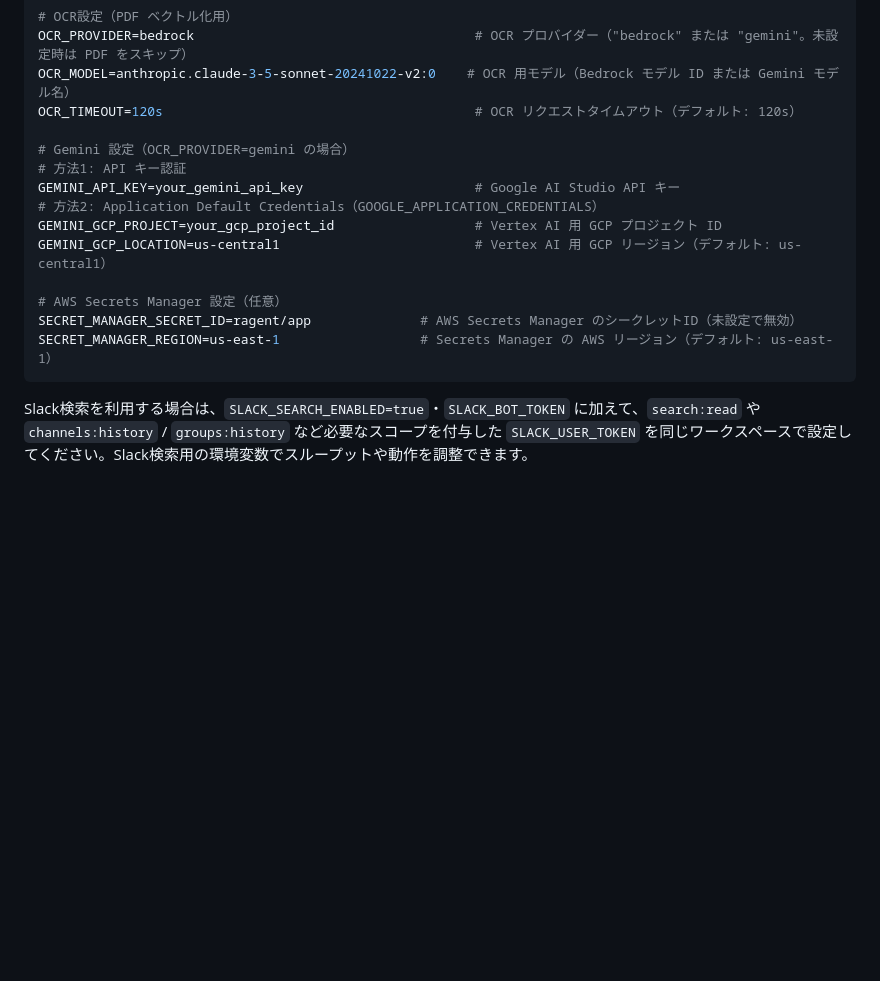
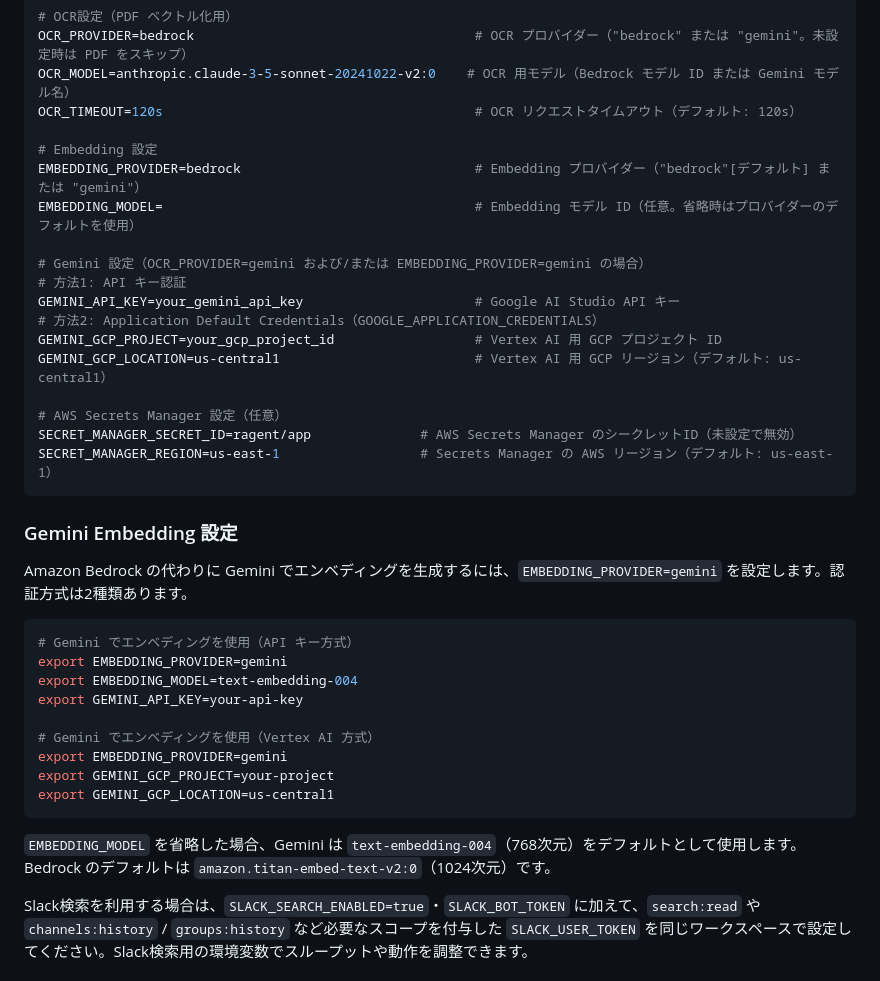
Before and after one commit to ca-srg/ragent, a Markdown page: README_ja.md, the part around the change. Drawn GitHub-style; blank space fills up the shorter version.

Commit message:
docs: add EMBEDDING_PROVIDER and EMBEDDING_MODEL to README

````diff
--- a/README_ja.md
+++ b/README_ja.md
@@ -825,7 +825,11 @@ OCR_PROVIDER=bedrock                                    # OCR プロバイダー
 OCR_MODEL=anthropic.claude-3-5-sonnet-20241022-v2:0    # OCR 用モデル（Bedrock モデル ID または Gemini モデル名）
 OCR_TIMEOUT=120s                                        # OCR リクエストタイムアウト（デフォルト: 120s）
 
-# Gemini 設定（OCR_PROVIDER=gemini の場合）
+# Embedding 設定
+EMBEDDING_PROVIDER=bedrock                              # Embedding プロバイダー（"bedrock"[デフォルト] または "gemini"）
+EMBEDDING_MODEL=                                        # Embedding モデル ID（任意。省略時はプロバイダーのデフォルトを使用）
+
+# Gemini 設定（OCR_PROVIDER=gemini および/または EMBEDDING_PROVIDER=gemini の場合）
 # 方法1: API キー認証
 GEMINI_API_KEY=your_gemini_api_key                      # Google AI Studio API キー
 # 方法2: Application Default Credentials（GOOGLE_APPLICATION_CREDENTIALS）
@@ -836,6 +840,24 @@ GEMINI_GCP_LOCATION=us-central1                         # Vertex AI 用 GCP リ
 SECRET_MANAGER_SECRET_ID=ragent/app              # AWS Secrets Manager のシークレットID（未設定で無効）
 SECRET_MANAGER_REGION=us-east-1                  # Secrets Manager の AWS リージョン（デフォルト: us-east-1）
 ```
+
+### Gemini Embedding 設定
+
+Amazon Bedrock の代わりに Gemini でエンベディングを生成するには、`EMBEDDING_PROVIDER=gemini` を設定します。認証方式は2種類あります。
+
+```bash
+# Gemini でエンベディングを使用（API キー方式）
+export EMBEDDING_PROVIDER=gemini
+export EMBEDDING_MODEL=text-embedding-004
+export GEMINI_API_KEY=your-api-key
+
+# Gemini でエンベディングを使用（Vertex AI 方式）
+export EMBEDDING_PROVIDER=gemini
+export GEMINI_GCP_PROJECT=your-project
+export GEMINI_GCP_LOCATION=us-central1
+```
+
+`EMBEDDING_MODEL` を省略した場合、Gemini は `text-embedding-004`（768次元）をデフォルトとして使用します。Bedrock のデフォルトは `amazon.titan-embed-text-v2:0`（1024次元）です。
 
 Slack検索を利用する場合は、`SLACK_SEARCH_ENABLED=true`・`SLACK_BOT_TOKEN` に加えて、`search:read` や `channels:history` / `groups:history` など必要なスコープを付与した `SLACK_USER_TOKEN` を同じワークスペースで設定してください。Slack検索用の環境変数でスループットや動作を調整できます。
 
````
Also changed, not shown: README.md (+23 -1 lines).
